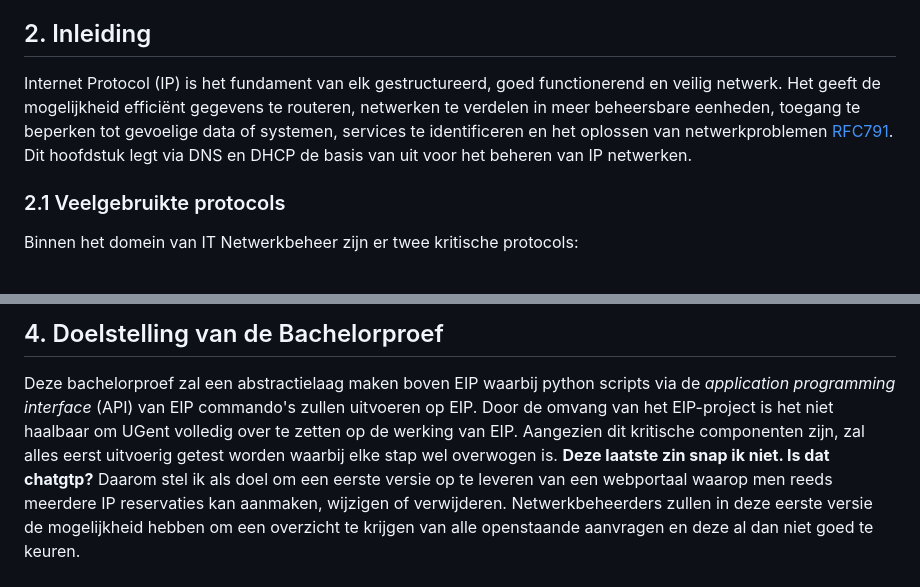
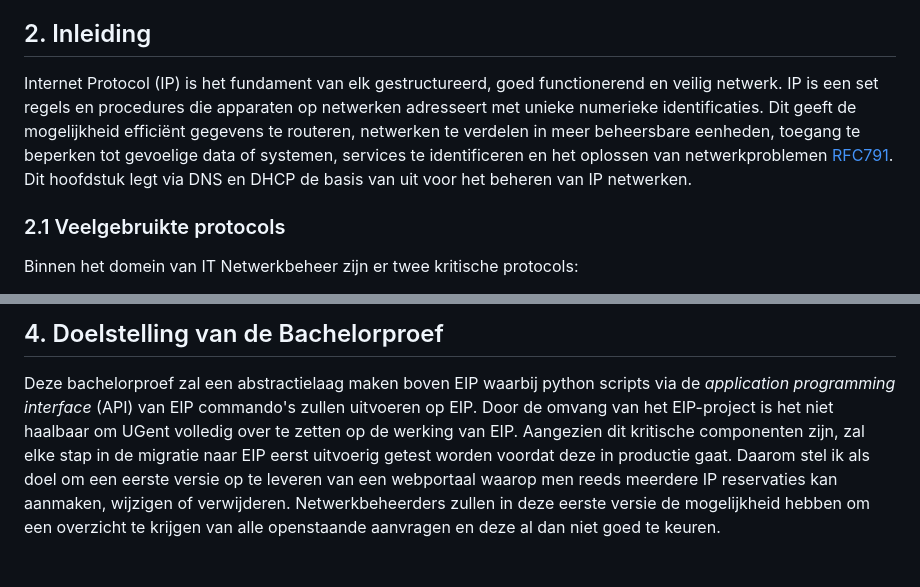
Before and after one commit to stcoppens/Bachelorproef, a Markdown page: Voorstel/Onderzoeksvoorstel.md, 2 parts joined by grey strips. GitHub-like rendering.

Commit message:
Update Onderzoeksvoorstel.md
Aanpassing beschrijving IP inleiding + doelstelling

```diff
--- a/Voorstel/Onderzoeksvoorstel.md
+++ b/Voorstel/Onderzoeksvoorstel.md
@@ -8,7 +8,7 @@ Deze abstractielaag maakt interactie met de IPAM-tool mogelijk via Python-script
 Het doel is om de complexiteit van het handmatig beheren van netwerkconfiguraties, inclusief IP-adresallocatie, te verminderen, waardoor efficiëntie en gebruiksvriendelijkheid worden verbeterd.
 
 ## 2. Inleiding
-Internet Protocol (IP) is het fundament van elk gestructureerd, goed functionerend en veilig netwerk. Het geeft de mogelijkheid efficiënt gegevens te routeren, netwerken te verdelen in meer beheersbare eenheden, toegang te beperken tot gevoelige data of systemen, services te identificeren en het oplossen van netwerkproblemen [RFC791](https://www.rfc-editor.org/rfc/rfc791). Dit hoofdstuk legt via DNS en DHCP de basis van uit voor het beheren van IP netwerken.
+Internet Protocol (IP) is het fundament van elk gestructureerd, goed functionerend en veilig netwerk. IP is een set regels en procedures die apparaten op netwerken adresseert met unieke numerieke identificaties. Dit geeft de mogelijkheid efficiënt gegevens te routeren, netwerken te verdelen in meer beheersbare eenheden, toegang te beperken tot gevoelige data of systemen, services te identificeren en het oplossen van netwerkproblemen [RFC791](https://www.rfc-editor.org/rfc/rfc791). Dit hoofdstuk legt via DNS en DHCP de basis van uit voor het beheren van IP netwerken.
 
 ### 2.1 Veelgebruikte protocols
 Binnen het domein van IT Netwerkbeheer zijn er twee kritische protocols:
@@ -53,7 +53,7 @@ UGent is momenteel stappen aan het ondernemen voor het implementeren van Effici
 
 ## 4. Doelstelling van de Bachelorproef
 Deze bachelorproef zal een abstractielaag maken boven EIP waarbij python scripts via de *application programming interface* (API) van EIP commando's zullen uitvoeren op EIP.
-Door de omvang van het EIP-project is het niet haalbaar om UGent volledig over te zetten op de werking van EIP. Aangezien dit kritische componenten zijn, zal alles eerst uitvoerig getest worden waarbij elke stap wel overwogen is. **Deze laatste zin snap ik niet. Is dat chatgtp?**
+Door de omvang van het EIP-project is het niet haalbaar om UGent volledig over te zetten op de werking van EIP. Aangezien dit kritische componenten zijn, zal elke stap in de migratie naar EIP eerst uitvoerig getest worden voordat deze in productie gaat.
 Daarom stel ik als doel om een eerste versie op te leveren van een webportaal waarop men reeds meerdere IP reservaties kan aanmaken, wijzigen of verwijderen. Netwerkbeheerders zullen in deze eerste versie de mogelijkheid hebben om een overzicht te krijgen van alle openstaande aanvragen en deze al dan niet goed te keuren.
 
 ## 5. Methodiek
```
